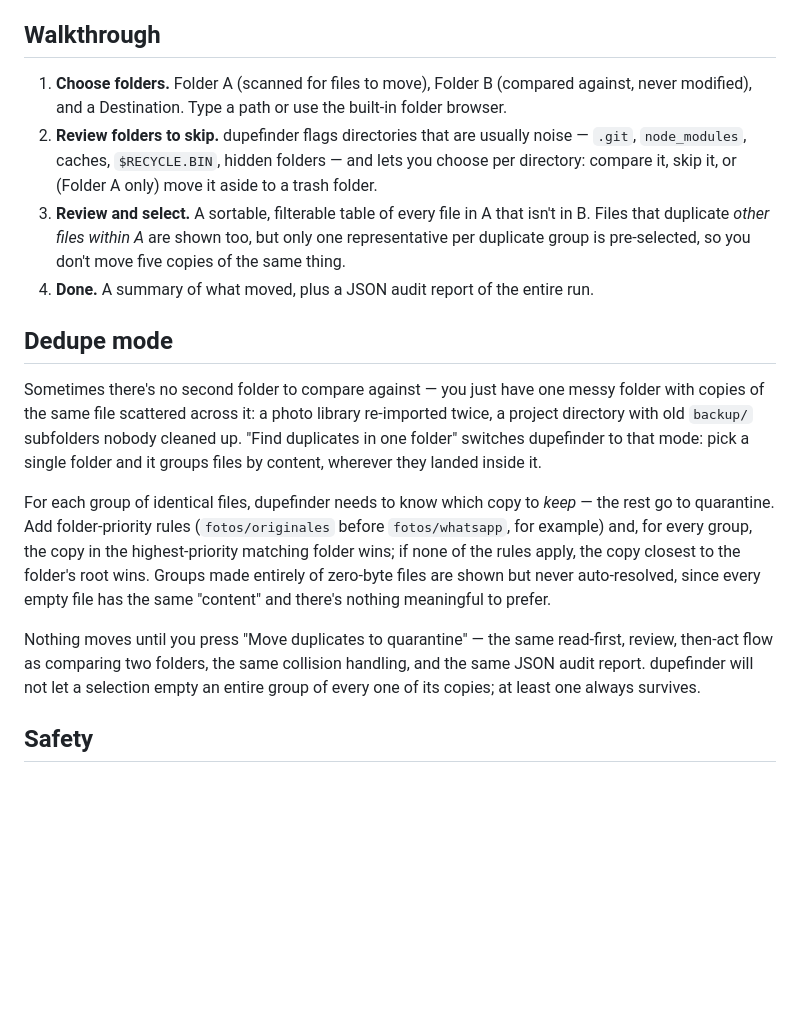
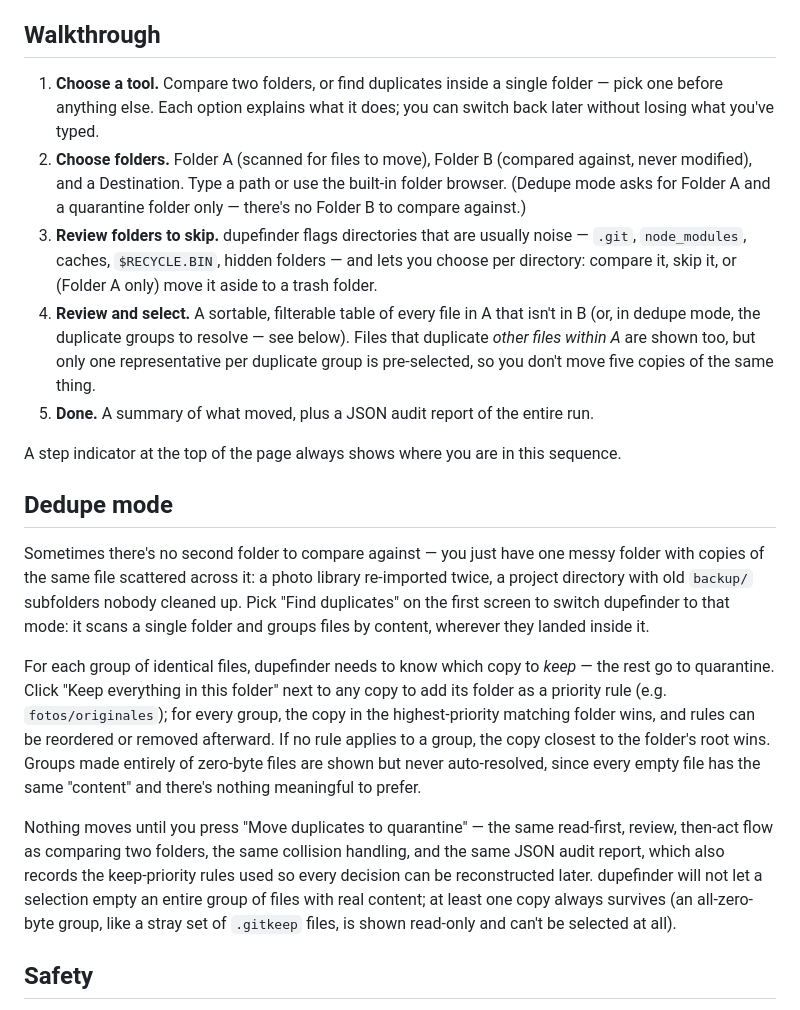
Before and after one commit to gabrielteruel/dupefinder, a Markdown page: README.md, the part around the change. GitHub-like rendering; blank space fills up the shorter version.

Commit message:
docs: catch up README/CHANGELOG/design.md to current behavior
README's walkthrough still described the pre-mode-first 4-step flow and
quoted a button label that no longer exists; CHANGELOG had no entry for
the mode-first UI restructure. Also documents how the audit report now
records dedupe mode's keep_rules, which shipped in 5e62775 without a
docs update at the time.

Co-Authored-By: Claude Sonnet 5 <noreply@anthropic.com>

```diff
--- a/README.md
+++ b/README.md
@@ -54,35 +54,45 @@ external requests.
 
 ## Walkthrough
 
-1. **Choose folders.** Folder A (scanned for files to move), Folder B (compared against, never
-   modified), and a Destination. Type a path or use the built-in folder browser.
-2. **Review folders to skip.** dupefinder flags directories that are usually noise — `.git`,
+1. **Choose a tool.** Compare two folders, or find duplicates inside a single folder — pick one
+   before anything else. Each option explains what it does; you can switch back later without
+   losing what you've typed.
+2. **Choose folders.** Folder A (scanned for files to move), Folder B (compared against, never
+   modified), and a Destination. Type a path or use the built-in folder browser. (Dedupe mode
+   asks for Folder A and a quarantine folder only — there's no Folder B to compare against.)
+3. **Review folders to skip.** dupefinder flags directories that are usually noise — `.git`,
    `node_modules`, caches, `$RECYCLE.BIN`, hidden folders — and lets you choose per directory:
    compare it, skip it, or (Folder A only) move it aside to a trash folder.
-3. **Review and select.** A sortable, filterable table of every file in A that isn't in B.
-   Files that duplicate *other files within A* are shown too, but only one representative per
-   duplicate group is pre-selected, so you don't move five copies of the same thing.
-4. **Done.** A summary of what moved, plus a JSON audit report of the entire run.
+4. **Review and select.** A sortable, filterable table of every file in A that isn't in B (or,
+   in dedupe mode, the duplicate groups to resolve — see below). Files that duplicate *other
+   files within A* are shown too, but only one representative per duplicate group is
+   pre-selected, so you don't move five copies of the same thing.
+5. **Done.** A summary of what moved, plus a JSON audit report of the entire run.
+
+A step indicator at the top of the page always shows where you are in this sequence.
 
 ## Dedupe mode
 
 Sometimes there's no second folder to compare against — you just have one messy folder with
 copies of the same file scattered across it: a photo library re-imported twice, a project
-directory with old `backup/` subfolders nobody cleaned up. "Find duplicates in one folder"
-switches dupefinder to that mode: pick a single folder and it groups files by content,
+directory with old `backup/` subfolders nobody cleaned up. Pick "Find duplicates" on the first
+screen to switch dupefinder to that mode: it scans a single folder and groups files by content,
 wherever they landed inside it.
 
 For each group of identical files, dupefinder needs to know which copy to *keep* — the rest go
-to quarantine. Add folder-priority rules (`fotos/originales` before `fotos/whatsapp`, for
-example) and, for every group, the copy in the highest-priority matching folder wins; if none
-of the rules apply, the copy closest to the folder's root wins. Groups made entirely of
-zero-byte files are shown but never auto-resolved, since every empty file has the same
-"content" and there's nothing meaningful to prefer.
+to quarantine. Click "Keep everything in this folder" next to any copy to add its folder as a
+priority rule (e.g. `fotos/originales`); for every group, the copy in the highest-priority
+matching folder wins, and rules can be reordered or removed afterward. If no rule applies to a
+group, the copy closest to the folder's root wins. Groups made entirely of zero-byte files are
+shown but never auto-resolved, since every empty file has the same "content" and there's nothing
+meaningful to prefer.
 
 Nothing moves until you press "Move duplicates to quarantine" — the same read-first, review,
 then-act flow as comparing two folders, the same collision handling, and the same JSON audit
-report. dupefinder will not let a selection empty an entire group of every one of its copies;
-at least one always survives.
+report, which also records the keep-priority rules used so every decision can be reconstructed
+later. dupefinder will not let a selection empty an entire group of files with real content;
+at least one copy always survives (an all-zero-byte group, like a stray set of `.gitkeep`
+files, is shown read-only and can't be selected at all).
 
 ## Safety
 
```
Also changed, not shown: CHANGELOG.md (+5 -0 lines), docs/design.md (+4 -1 lines).
